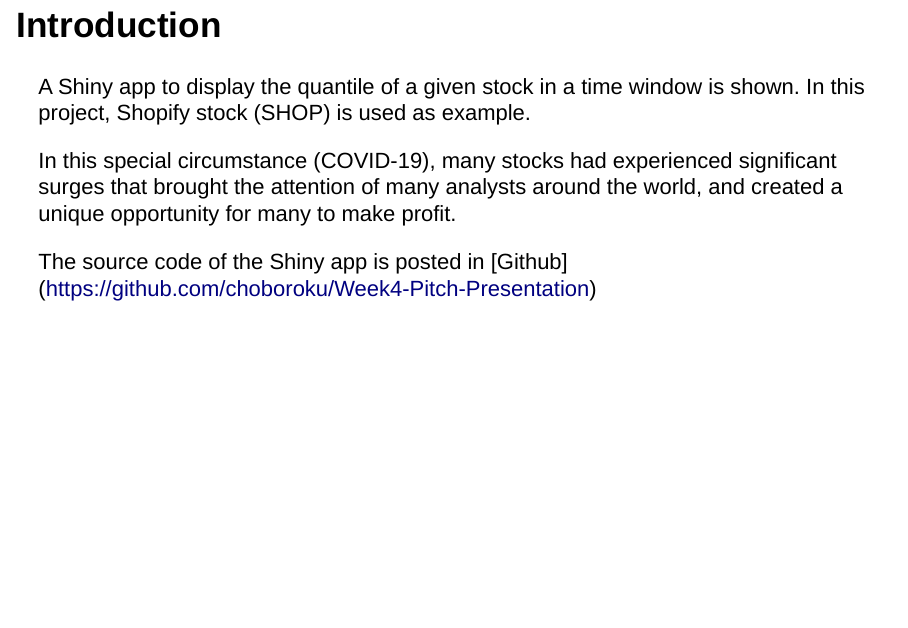
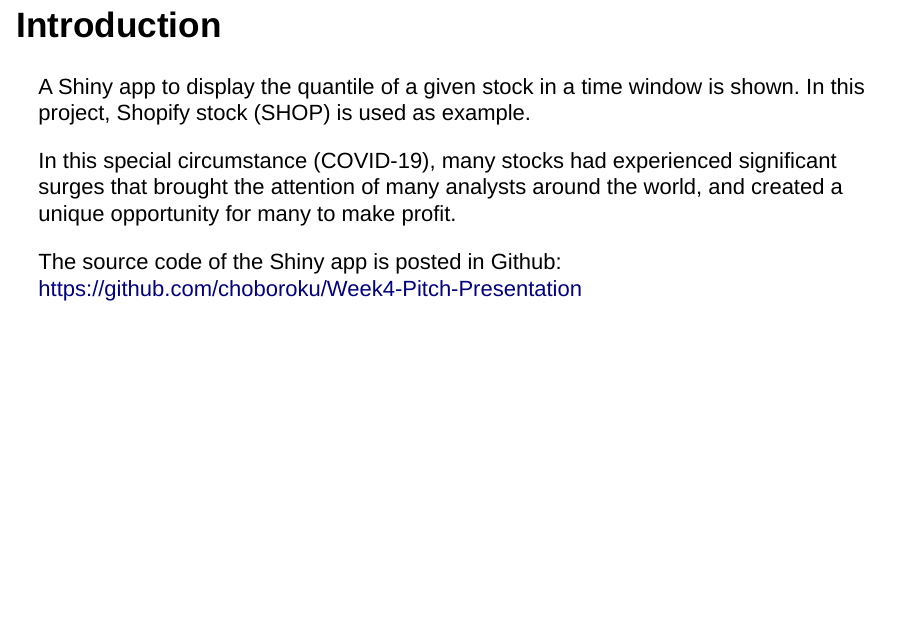
Before and after one commit to choboroku/Week4-Pitch-Presentation, an R Markdown document (week4.presentation.Rmd): page 2 of 5. Rendered offline with R 4.5, knitr and Pandoc, with nearby package versions; drawn as Slidy slides in place of the format the file asks for.

Commit message:
First Commit

```diff
--- a/week4.presentation.Rmd
+++ b/week4.presentation.Rmd
@@ -15,8 +15,8 @@
 experienced significant surges that brought the attention of many
 analysts around the world, and created a unique opportunity for many to make profit.
 
-The source code of the Shiny app is posted in [Github]
-(https://github.com/choboroku/Week4-Pitch-Presentation)
+The source code of the Shiny app is posted in Github:
+https://github.com/choboroku/Week4-Pitch-Presentation
 
 ## The Shiny App
 
```
Also changed, not shown: week4.presentation.html (added).
